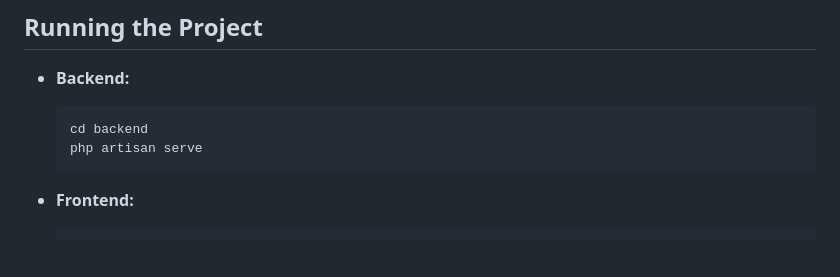
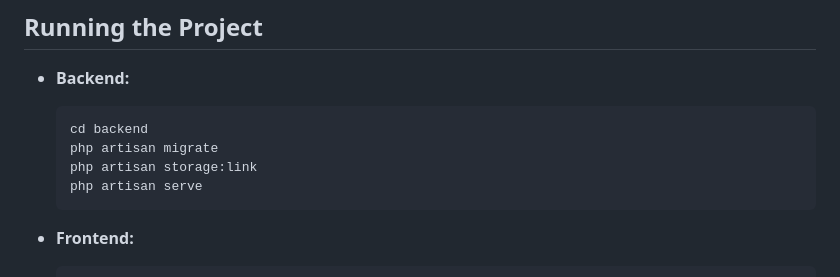
Before and after one commit to aathil-ali/Photographer-Gallery, a Markdown page: README.md, the part around the change. Drawn GitHub-style; blank space fills up the shorter version.

````diff
--- a/README.md
+++ b/README.md
@@ -131,6 +131,8 @@ Explain the structure of the `frontend` folder. Highlight key directories and fi
 - **Backend:**
   ```bash
   cd backend
+  php artisan migrate
+  php artisan storage:link
   php artisan serve
   ```
 
````
